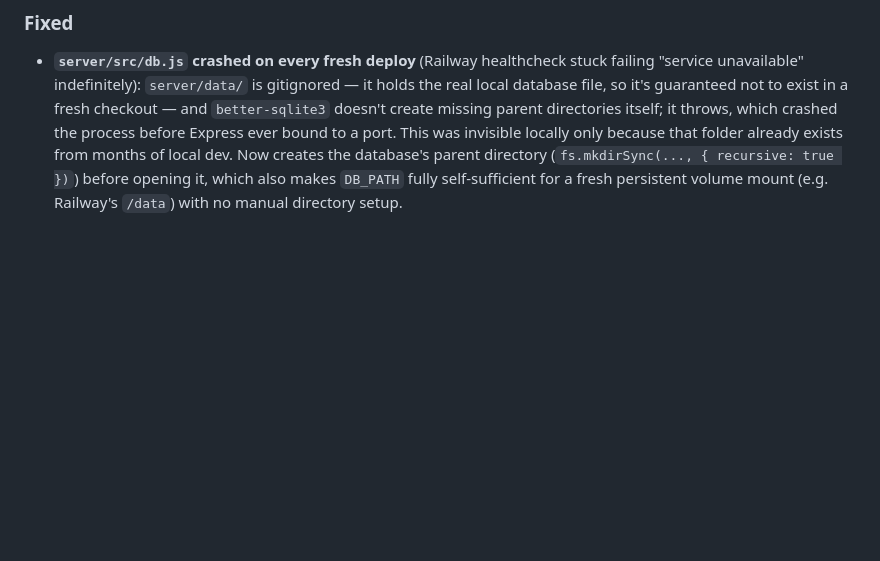
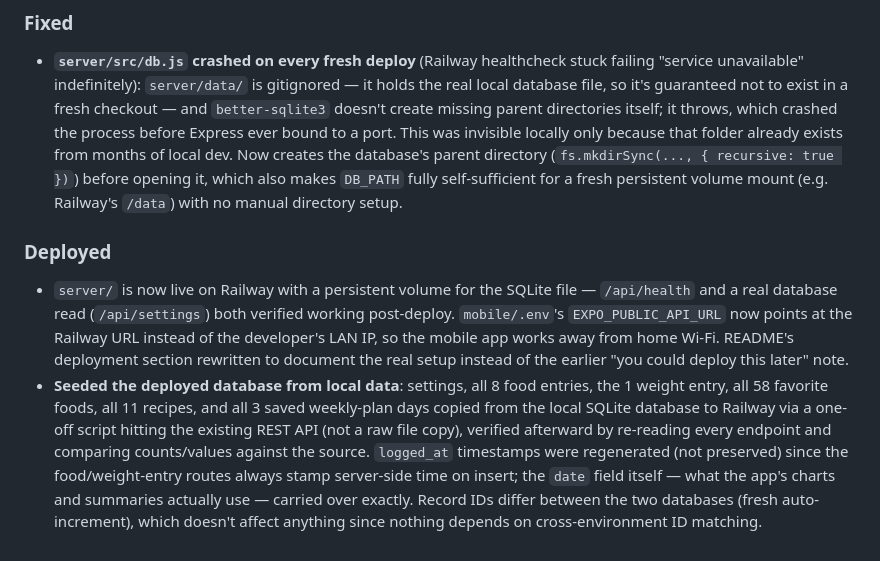
Before and after one commit to dhohnholt/calorie-tracker, a Markdown page: CHANGELOG.md, the part around the change. GitHub-like rendering; blank space fills up the shorter version.

```diff
--- a/CHANGELOG.md
+++ b/CHANGELOG.md
@@ -76,3 +76,7 @@ Notable changes to the calorie tracker, newest first. Dates reflect when the wor
 
 ### Fixed
 - **`server/src/db.js` crashed on every fresh deploy** (Railway healthcheck stuck failing "service unavailable" indefinitely): `server/data/` is gitignored — it holds the real local database file, so it's guaranteed not to exist in a fresh checkout — and `better-sqlite3` doesn't create missing parent directories itself; it throws, which crashed the process before Express ever bound to a port. This was invisible locally only because that folder already exists from months of local dev. Now creates the database's parent directory (`fs.mkdirSync(..., { recursive: true })`) before opening it, which also makes `DB_PATH` fully self-sufficient for a fresh persistent volume mount (e.g. Railway's `/data`) with no manual directory setup.
+
+### Deployed
+- `server/` is now live on Railway with a persistent volume for the SQLite file — `/api/health` and a real database read (`/api/settings`) both verified working post-deploy. `mobile/.env`'s `EXPO_PUBLIC_API_URL` now points at the Railway URL instead of the developer's LAN IP, so the mobile app works away from home Wi-Fi. README's deployment section rewritten to document the real setup instead of the earlier "you could deploy this later" note.
+- **Seeded the deployed database from local data**: settings, all 8 food entries, the 1 weight entry, all 58 favorite foods, all 11 recipes, and all 3 saved weekly-plan days copied from the local SQLite database to Railway via a one-off script hitting the existing REST API (not a raw file copy), verified afterward by re-reading every endpoint and comparing counts/values against the source. `logged_at` timestamps were regenerated (not preserved) since the food/weight-entry routes always stamp server-side time on insert; the `date` field itself — what the app's charts and summaries actually use — carried over exactly. Record IDs differ between the two databases (fresh auto-increment), which doesn't affect anything since nothing depends on cross-environment ID matching.
```
Also changed, not shown: README.md (+27 -5 lines).
